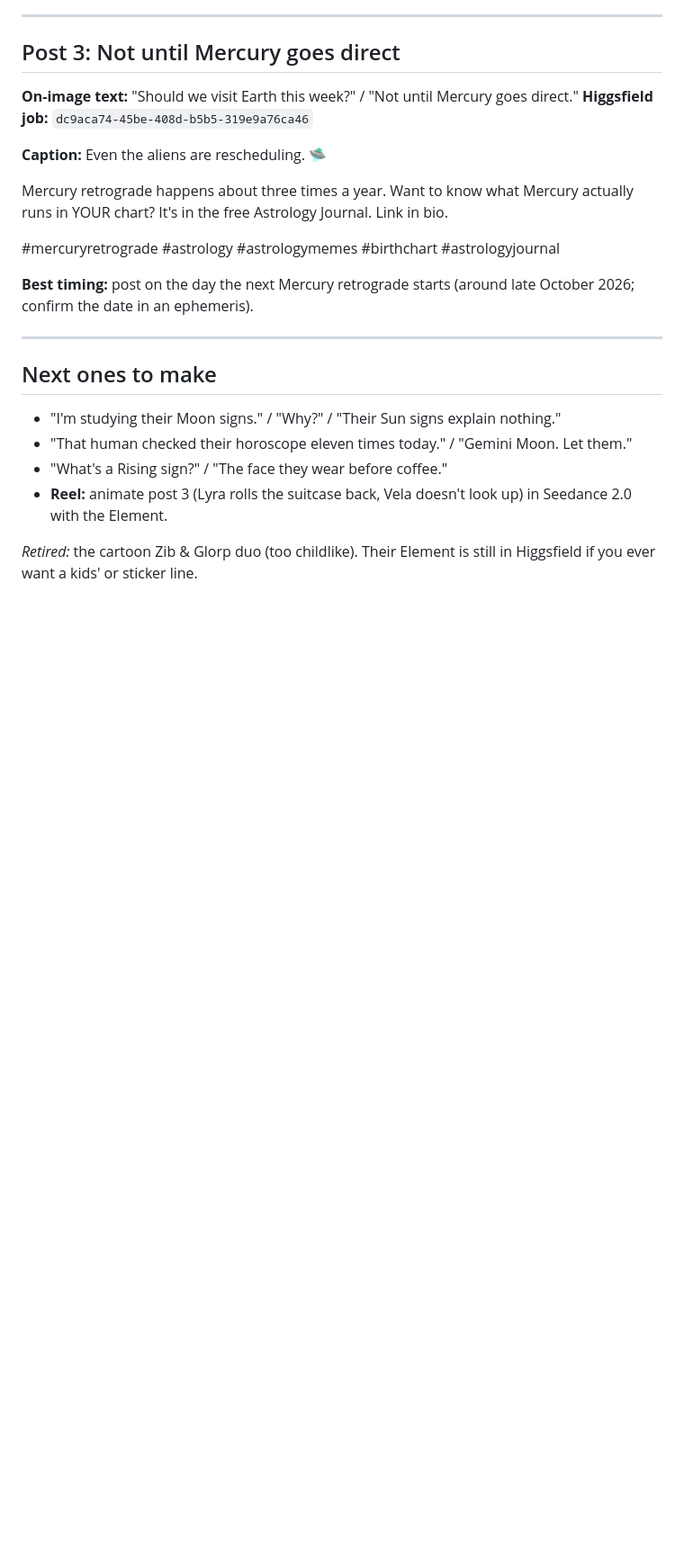
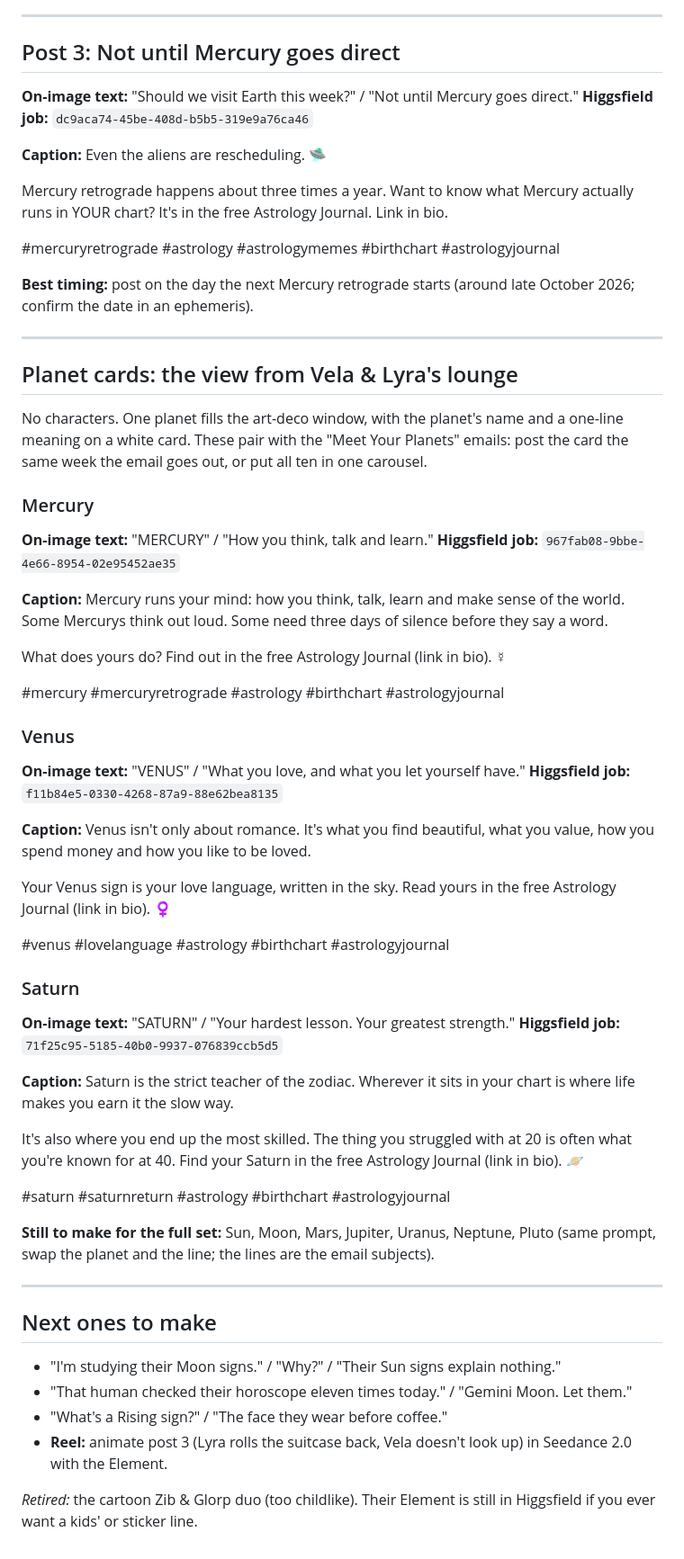
Before and after one commit to innovatecompass-hue/innovativecompass, a Markdown page: marketing/astrology-journal/social-posts.md, the part around the change. Shown at 90% size. Rendered like a GitHub page; blank space fills up the shorter version.

Commit message:
Add Mercury, Venus and Saturn planet cards to the social posts
Character-free planet cards in the Vela & Lyra lounge style, with
captions and Higgsfield job IDs, to pair with the planet emails.

Co-Authored-By: Claude Opus 5.5 <noreply@anthropic.com>
Claude-Session: https://claude.ai/code/session_01NLxKAw1ekHnYXDPFJd4pnr

```diff
--- a/marketing/astrology-journal/social-posts.md
+++ b/marketing/astrology-journal/social-posts.md
@@ -56,6 +56,47 @@ Mercury retrograde happens about three times a year. Want to know what Mercury a
 
 ---
 
+## Planet cards: the view from Vela & Lyra's lounge
+
+No characters. One planet fills the art-deco window, with the planet's name and a one-line meaning on a white card. These pair with the "Meet Your Planets" emails: post the card the same week the email goes out, or put all ten in one carousel.
+
+### Mercury
+**On-image text:** "MERCURY" / "How you think, talk and learn."
+**Higgsfield job:** `967fab08-9bbe-4e66-8954-02e95452ae35`
+
+**Caption:**
+Mercury runs your mind: how you think, talk, learn and make sense of the world. Some Mercurys think out loud. Some need three days of silence before they say a word.
+
+What does yours do? Find out in the free Astrology Journal (link in bio). ☿
+
+#mercury #mercuryretrograde #astrology #birthchart #astrologyjournal
+
+### Venus
+**On-image text:** "VENUS" / "What you love, and what you let yourself have."
+**Higgsfield job:** `f11b84e5-0330-4268-87a9-88e62bea8135`
+
+**Caption:**
+Venus isn't only about romance. It's what you find beautiful, what you value, how you spend money and how you like to be loved.
+
+Your Venus sign is your love language, written in the sky. Read yours in the free Astrology Journal (link in bio). ♀
+
+#venus #lovelanguage #astrology #birthchart #astrologyjournal
+
+### Saturn
+**On-image text:** "SATURN" / "Your hardest lesson. Your greatest strength."
+**Higgsfield job:** `71f25c95-5185-40b0-9937-076839ccb5d5`
+
+**Caption:**
+Saturn is the strict teacher of the zodiac. Wherever it sits in your chart is where life makes you earn it the slow way.
+
+It's also where you end up the most skilled. The thing you struggled with at 20 is often what you're known for at 40. Find your Saturn in the free Astrology Journal (link in bio). 🪐
+
+#saturn #saturnreturn #astrology #birthchart #astrologyjournal
+
+**Still to make for the full set:** Sun, Moon, Mars, Jupiter, Uranus, Neptune, Pluto (same prompt, swap the planet and the line; the lines are the email subjects).
+
+---
+
 ## Next ones to make
 
 - "I'm studying their Moon signs." / "Why?" / "Their Sun signs explain nothing."
```
